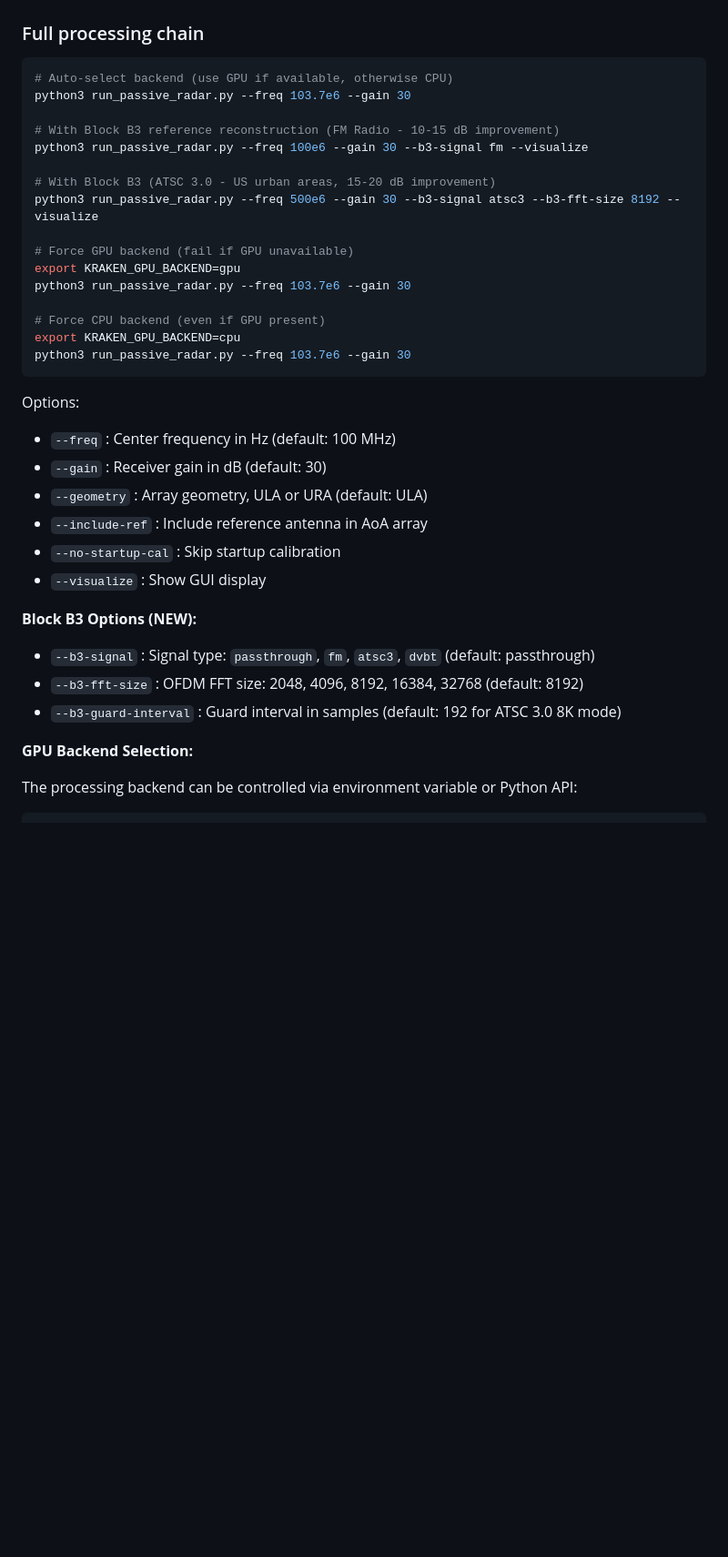
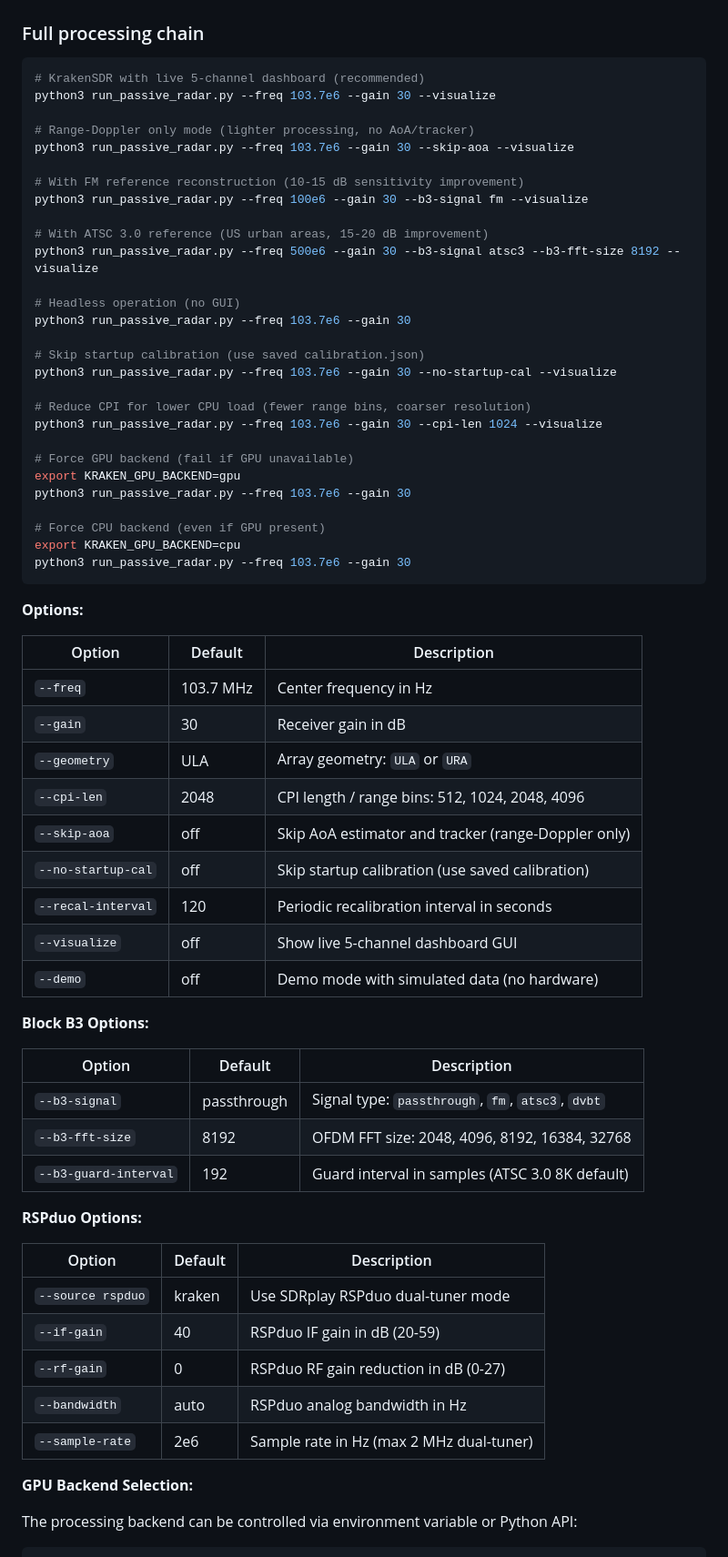
Before and after one commit to n4hy/PassiveRadar_Kraken, a Markdown page: README.md, the part around one of its changes. Shown at 91% size. Rendered like a GitHub page; blank space fills up the shorter version.

````diff
--- a/README.md
+++ b/README.md
@@ -652,14 +676,26 @@ print('tracker:', kpr.tracker)
 ### Full processing chain
 
 ```bash
-# Auto-select backend (use GPU if available, otherwise CPU)
+# KrakenSDR with live 5-channel dashboard (recommended)
+python3 run_passive_radar.py --freq 103.7e6 --gain 30 --visualize
+
+# Range-Doppler only mode (lighter processing, no AoA/tracker)
+python3 run_passive_radar.py --freq 103.7e6 --gain 30 --skip-aoa --visualize
+
+# With FM reference reconstruction (10-15 dB sensitivity improvement)
+python3 run_passive_radar.py --freq 100e6 --gain 30 --b3-signal fm --visualize
+
+# With ATSC 3.0 reference (US urban areas, 15-20 dB improvement)
+python3 run_passive_radar.py --freq 500e6 --gain 30 --b3-signal atsc3 --b3-fft-size 8192 --visualize
+
+# Headless operation (no GUI)
 python3 run_passive_radar.py --freq 103.7e6 --gain 30
 
-# With Block B3 reference reconstruction (FM Radio - 10-15 dB improvement)
-python3 run_passive_radar.py --freq 100e6 --gain 30 --b3-signal fm --visualize
-
-# With Block B3 (ATSC 3.0 - US urban areas, 15-20 dB improvement)
-python3 run_passive_radar.py --freq 500e6 --gain 30 --b3-signal atsc3 --b3-fft-size 8192 --visualize
+# Skip startup calibration (use saved calibration.json)
+python3 run_passive_radar.py --freq 103.7e6 --gain 30 --no-startup-cal --visualize
+
+# Reduce CPI for lower CPU load (fewer range bins, coarser resolution)
+python3 run_passive_radar.py --freq 103.7e6 --gain 30 --cpi-len 1024 --visualize
 
 # Force GPU backend (fail if GPU unavailable)
 export KRAKEN_GPU_BACKEND=gpu
@@ -670,18 +706,37 @@ export KRAKEN_GPU_BACKEND=cpu
 python3 run_passive_radar.py --freq 103.7e6 --gain 30
 ```
 
-Options:
-- `--freq` : Center frequency in Hz (default: 100 MHz)
-- `--gain` : Receiver gain in dB (default: 30)
-- `--geometry` : Array geometry, ULA or URA (default: ULA)
-- `--include-ref` : Include reference antenna in AoA array
-- `--no-startup-cal` : Skip startup calibration
-- `--visualize` : Show GUI display
-
-**Block B3 Options (NEW):**
-- `--b3-signal` : Signal type: `passthrough`, `fm`, `atsc3`, `dvbt` (default: passthrough)
-- `--b3-fft-size` : OFDM FFT size: 2048, 4096, 8192, 16384, 32768 (default: 8192)
-- `--b3-guard-interval` : Guard interval in samples (default: 192 for ATSC 3.0 8K mode)
+**Options:**
+
+| Option | Default | Description |
+|--------|---------|-------------|
+| `--freq` | 103.7 MHz | Center frequency in Hz |
+| `--gain` | 30 | Receiver gain in dB |
+| `--geometry` | ULA | Array geometry: `ULA` or `URA` |
+| `--cpi-len` | 2048 | CPI length / range bins: 512, 1024, 2048, 4096 |
+| `--skip-aoa` | off | Skip AoA estimator and tracker (range-Doppler only) |
+| `--no-startup-cal` | off | Skip startup calibration (use saved calibration) |
+| `--recal-interval` | 120 | Periodic recalibration interval in seconds |
+| `--visualize` | off | Show live 5-channel dashboard GUI |
+| `--demo` | off | Demo mode with simulated data (no hardware) |
+
+**Block B3 Options:**
+
+| Option | Default | Description |
+|--------|---------|-------------|
+| `--b3-signal` | passthrough | Signal type: `passthrough`, `fm`, `atsc3`, `dvbt` |
+| `--b3-fft-size` | 8192 | OFDM FFT size: 2048, 4096, 8192, 16384, 32768 |
+| `--b3-guard-interval` | 192 | Guard interval in samples (ATSC 3.0 8K default) |
+
+**RSPduo Options:**
+
+| Option | Default | Description |
+|--------|---------|-------------|
+| `--source rspduo` | kraken | Use SDRplay RSPduo dual-tuner mode |
+| `--if-gain` | 40 | RSPduo IF gain in dB (20-59) |
+| `--rf-gain` | 0 | RSPduo RF gain reduction in dB (0-27) |
+| `--bandwidth` | auto | RSPduo analog bandwidth in Hz |
+| `--sample-rate` | 2e6 | Sample rate in Hz (max 2 MHz dual-tuner) |
 
 **GPU Backend Selection:**
 
````
Also changed, not shown: other parts of README.md (+95 -16 lines).
